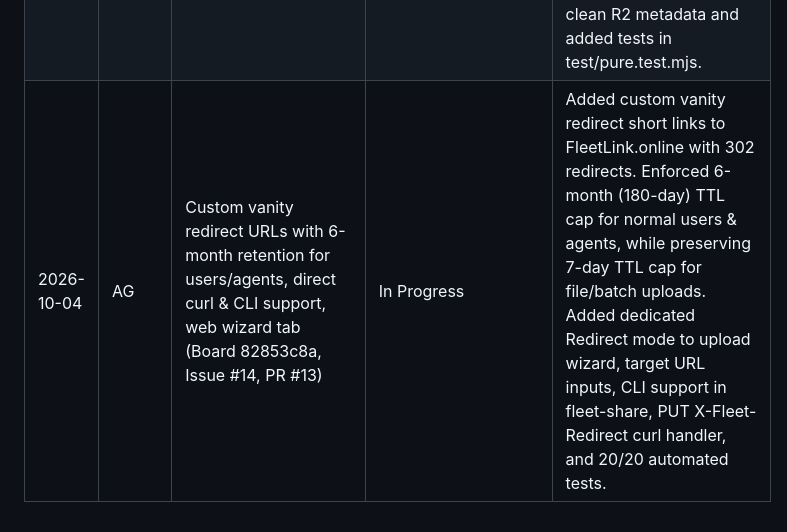
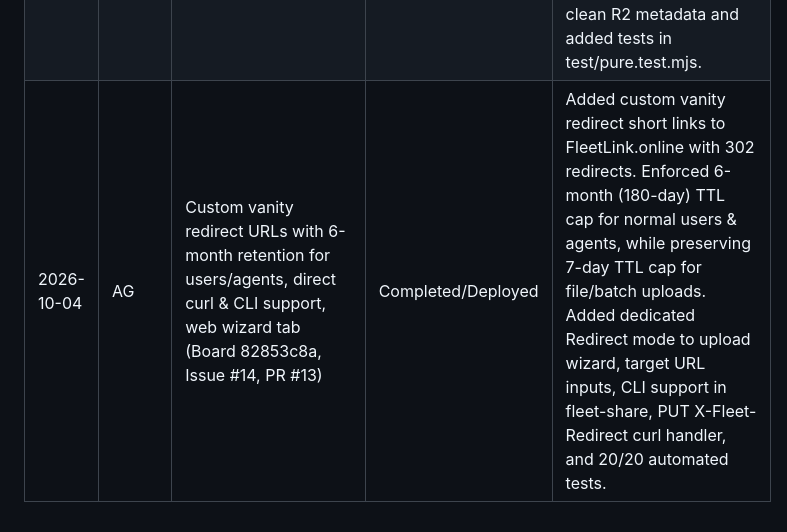
Before and after one commit to Simple-With-Us/FleetLink, a Markdown page: docs/EFFORT-LOG.md, the part around the change. GitHub-like rendering.

Commit message:
docs: mark redirect URLs task as Completed/Deployed in effort log (#15)

```diff
--- a/docs/EFFORT-LOG.md
+++ b/docs/EFFORT-LOG.md
@@ -18,4 +18,4 @@ Two-space sentence gaps required in every human-facing prose block.
 | 2026-10-02 | AG | Mobile Safari upload wizard top placement, inline auth token, Google Sheet registry sync & admin.jays.services link | Completed/Deployed | Moved web upload wizard directly under header on FleetLink.online for instant mobile access without scrolling.  Added inline secret token field with automatic session cookie issuance.  Built automated Google Sheets sync (fleet-apps-sheet-sync.mjs) via service account, linked registry on admin.jays.services (Fleet-OPS PR #52 merged), and deployed live worker 771f52bb. |
 | 2026-10-02 | AG | Apple Shortcut 1-tap download & export, pre-filled token generator, purge legacy auth mentions, Backblaze B2 economics | Completed/Deployed | Built, tested, and Apple-signed master Share to FleetLink shortcut (AEA1 archive) and added prominent Share Sheet feature card to FleetLink.online.  Implemented /api/shortcut/download dynamic XML plist generator embedding active secret tokens, 1-tap Copy Secret for Shortcut in UI, and protected Share-to-FleetLink.shortcut system asset.  Sanitized legacy auth mentions across repo and docs, clarified home screen website shortcut behavior, and evaluated Backblaze B2 threshold (> 1TB).  Deployed worker 10b9113f. |
 | 2026-10-02 | AG | Apple Shortcut and profile MIME fix, resolve NSCocoaErrorDomain 3840 on download | Completed/Deployed | Resolved root cause of NSCocoaErrorDomain 3840: replaced application/x-apple-aspen-config with application/x-apple-shortcut and explicit attachment disposition across live worker (deployed ae095a32), /api/shortcut/download, PUT upload handler, and pure.ts.  Safari and macOS now cleanly save .shortcut files without appending .mobileconfig or triggering Profile Device Management errors.  Re-uploaded clean R2 metadata and added tests in test/pure.test.mjs. |
-| 2026-10-04 | AG | Custom vanity redirect URLs with 6-month retention for users/agents, direct curl & CLI support, web wizard tab (Board 82853c8a, Issue #14, PR #13) | In Progress | Added custom vanity redirect short links to FleetLink.online with 302 redirects.  Enforced 6-month (180-day) TTL cap for normal users & agents, while preserving 7-day TTL cap for file/batch uploads.  Added dedicated Redirect mode to upload wizard, target URL inputs, CLI support in fleet-share, PUT X-Fleet-Redirect curl handler, and 20/20 automated tests. |
+| 2026-10-04 | AG | Custom vanity redirect URLs with 6-month retention for users/agents, direct curl & CLI support, web wizard tab (Board 82853c8a, Issue #14, PR #13) | Completed/Deployed | Added custom vanity redirect short links to FleetLink.online with 302 redirects.  Enforced 6-month (180-day) TTL cap for normal users & agents, while preserving 7-day TTL cap for file/batch uploads.  Added dedicated Redirect mode to upload wizard, target URL inputs, CLI support in fleet-share, PUT X-Fleet-Redirect curl handler, and 20/20 automated tests. |
```
